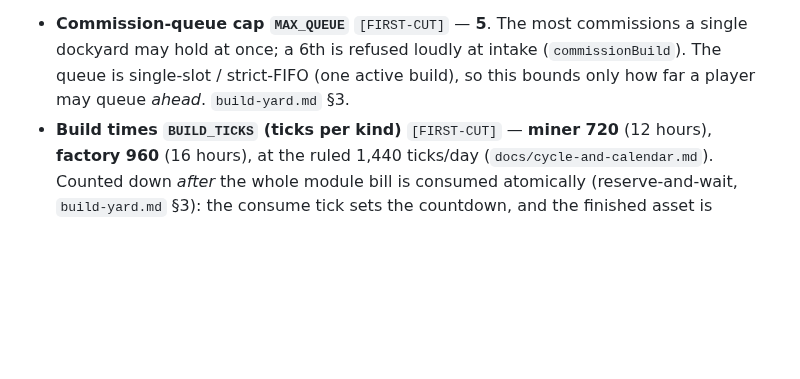
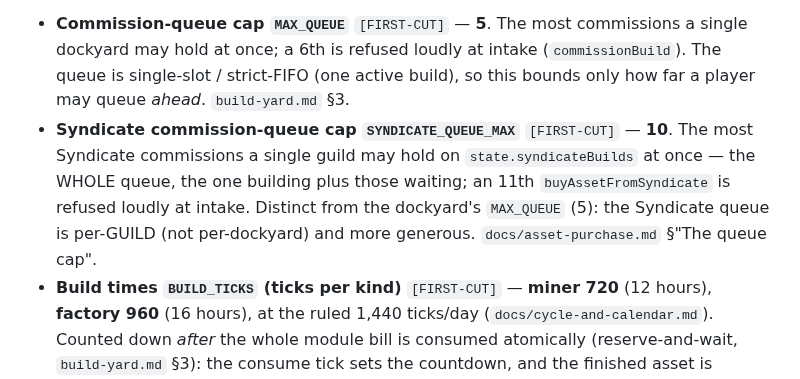
Before and after one commit to Raven-git-hub/starfare, a Markdown page: docs/phase-1-tuning.md, the part around the change. Drawn GitHub-style; blank space fills up the shorter version.

```diff
--- a/docs/phase-1-tuning.md
+++ b/docs/phase-1-tuning.md
@@ -56,6 +56,7 @@
 ### The build yard (dockyard) — Tier-4 build core *(13-09-26 — roadmap 2.1b slice 1, `docs/build-yard.md` §3; `sim/asset-recipes.js`)*
 The dockyard's build core carries exactly two new numbers, both `[FIRST-CUT]` and **RULED this design session (13-09-26)**. They live once in `sim/asset-recipes.js` and are imported, never inlined (`sim/tick.js`, `sim/actions.js`); this table is the authority on the values. Retune in play — a build yard has never been felt.
 - **Commission-queue cap `MAX_QUEUE`** `[FIRST-CUT]` — **5**. The most commissions a single dockyard may hold at once; a 6th is refused loudly at intake (`commissionBuild`). The queue is single-slot / strict-FIFO (one active build), so this bounds only how far a player may queue *ahead*. `build-yard.md` §3.
+- **Syndicate commission-queue cap `SYNDICATE_QUEUE_MAX`** `[FIRST-CUT]` — **10**. The most Syndicate commissions a single guild may hold on `state.syndicateBuilds` at once — the WHOLE queue, the one building plus those waiting; an 11th `buyAssetFromSyndicate` is refused loudly at intake. Distinct from the dockyard's `MAX_QUEUE` (5): the Syndicate queue is per-GUILD (not per-dockyard) and more generous. `docs/asset-purchase.md` §"The queue cap".
 - **Build times `BUILD_TICKS` (ticks per kind)** `[FIRST-CUT]` — **miner 720** (12 hours), **factory 960** (16 hours), at the ruled 1,440 ticks/day (`docs/cycle-and-calendar.md`). Counted down *after* the whole module bill is consumed atomically (reserve-and-wait, `build-yard.md` §3): the consume tick sets the countdown, and the finished asset is emitted exactly `BUILD_TICKS` ticks later, idle at the dockyard's system. Only the two buildable kinds have a value; the ship / outpost / scanner / toll-gate / droid ladder (`build-yard.md` §3 notes "light transport shortest → outpost / deep-scanner longest") is deferred with those outputs — **EXCEPT the ship ladder, which now enters the build** (the four transport classes; see "Guild transports" below). The **module BILLS** themselves are not numbers ruled here — they are lifted verbatim from `docs/asset-recipes.md`'s two `buildable` rows into `sim/asset-recipes.js`, and a load-time tripwire halts if any bill names a good that is not a real Tier-3 module.
 
 ### The build yard — buying a Tier-4 asset from the Syndicate (2.1d) *(14-09-26 — `docs/asset-purchase.md`)*
```
Also changed, not shown: docs/asset-purchase.md (+33 -0 lines).
